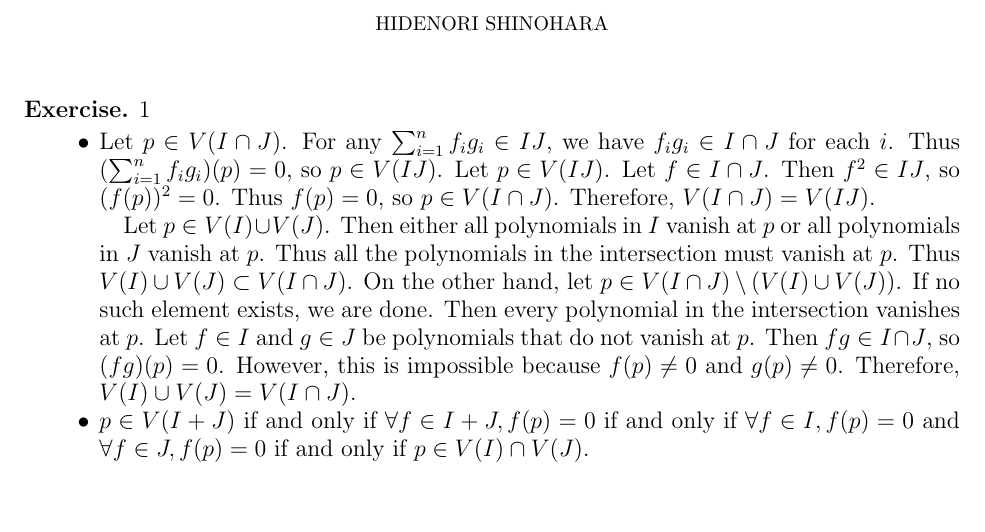
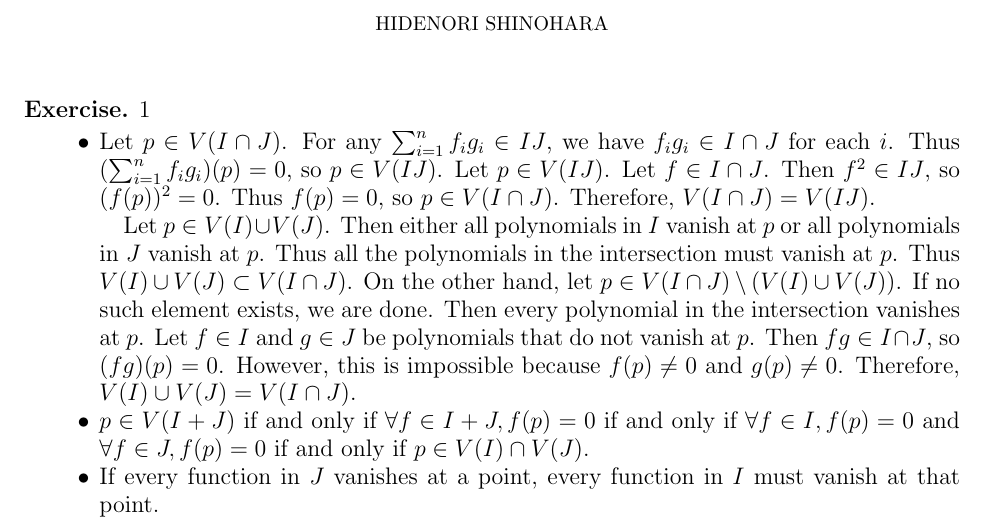
Before and after one commit to hidenori-shinohara/courses, a LaTeX problem sheet (math602/hw1/math602-hw1.tex): part of the page, cut so that both start at the same text, the shorter picture padded with empty space. Compiled offline with pdfLaTeX.

Commit message:
Finish part 3 ex 1

```diff
--- a/math602/hw1/math602-hw1.tex
+++ b/math602/hw1/math602-hw1.tex
@@ -87,6 +87,8 @@
     \item
       $p \in V(I + J)$ if and only if $\forall f \in I + J, f(p) = 0$
       if and only if $\forall f \in I, f(p) = 0$ and $\forall f \in J, f(p) = 0$ if and only if $p \in V(I) \cap V(J)$.
+    \item
+      If every function in $J$ vanishes at a point, every function in $I$ must vanish at that point.
   \end{itemize}
 \end{exer}
 
```
Also changed, not shown: math602/hw1/math602-hw1.pdf.
